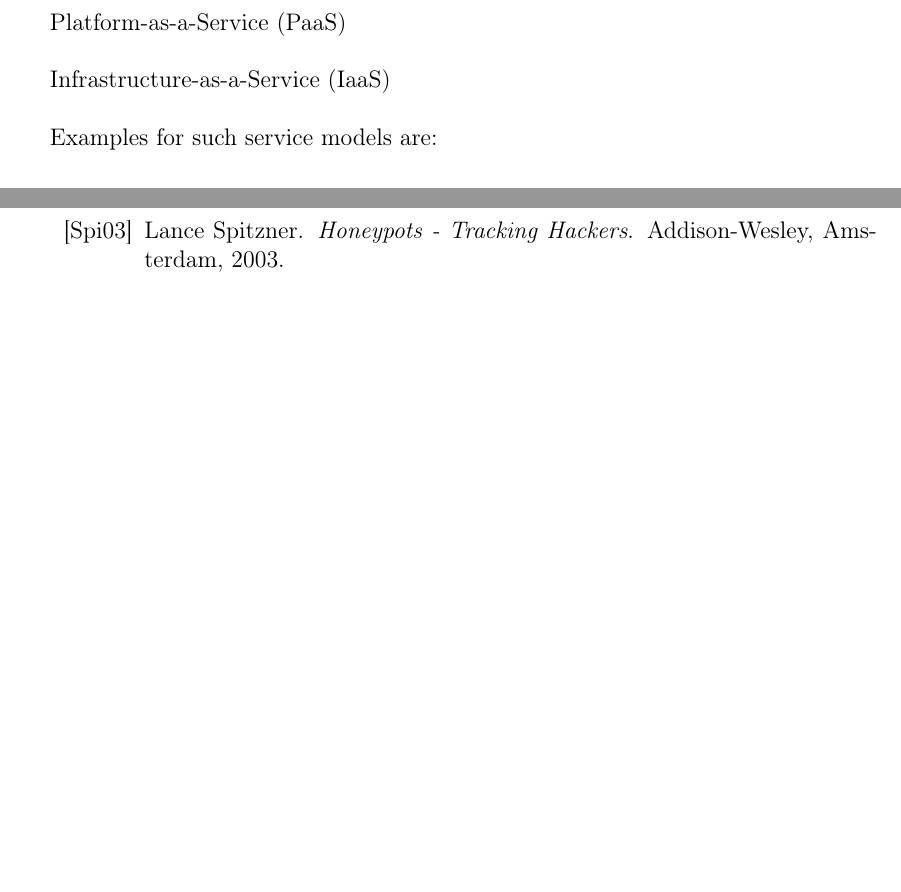
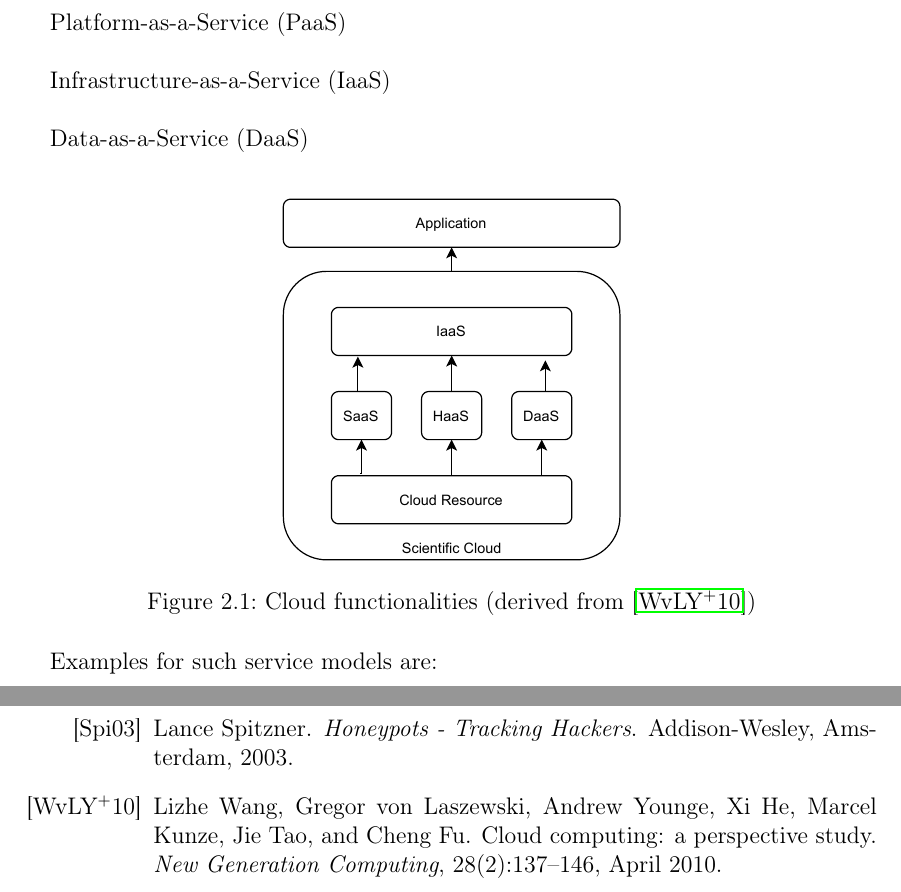
Before and after one commit to stefanDeveloper/master-thesis, a LaTeX document (main.tex, which reads chapters/background.tex): two parts of pages 11 and 18 of 18 before the commit and two parts of pages 11 and 19 of 19 after it, joined at a grey line, cut so that both start at the same text, the shorter picture padded with empty space. Compiled offline with pdfLaTeX.

Commit message:
Add figure

```diff
--- a/chapters/background.tex
+++ b/chapters/background.tex
@@ -30,6 +30,16 @@ Considering the definition of the \ac{nist}, cloud computing \enquote{is a model
 \ac{paas}\\
 
 \ac{iaas}\\
+
+\ac{daas}\\
+
+\begin{figure}[h]
+    \centering
+    \includegraphics[width=0.4\textwidth]{figures/cloud-functionalities.pdf}
+    \caption{Cloud functionalities (derived from \cite{Wang2010})}
+    \label{fig:mesh1}
+\end{figure}
+
 
 Examples for such service models are:
 
```
Also changed, not shown: figures/cloud-functionalities.pdf (added), main.pdf, 1 other file.
